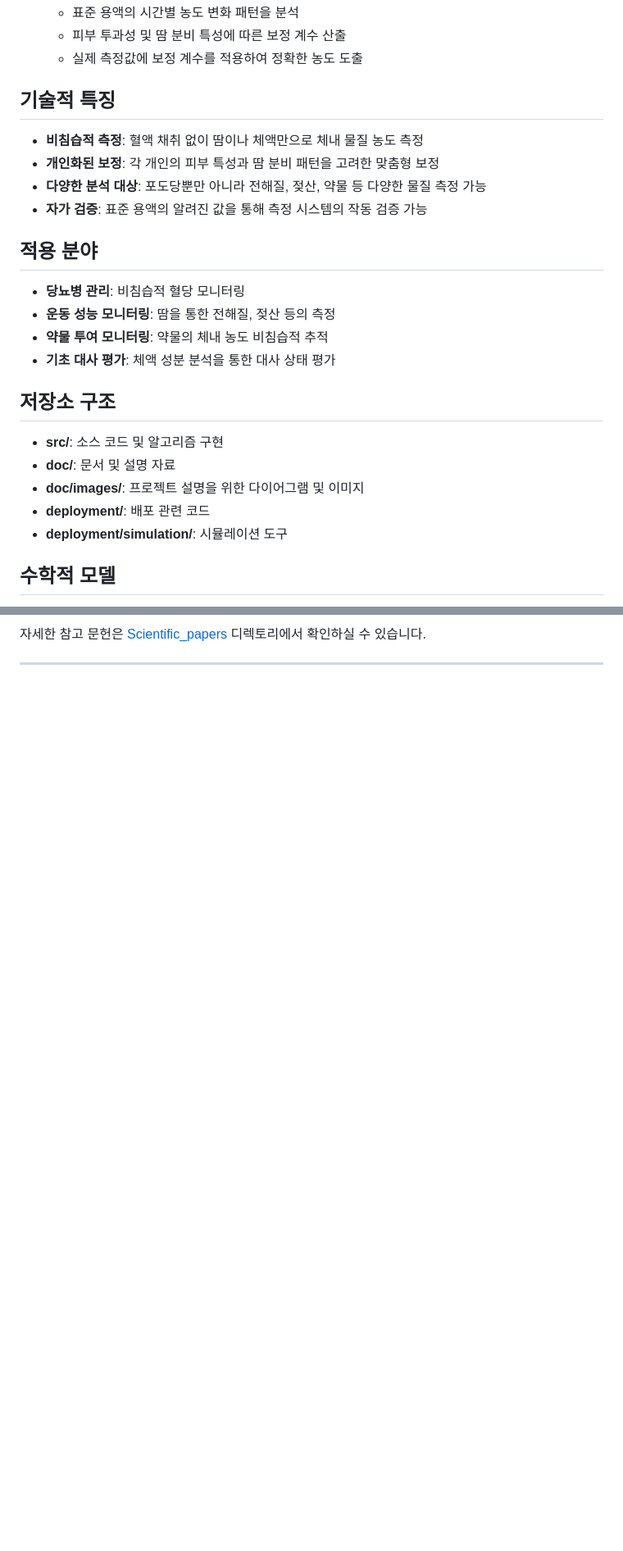
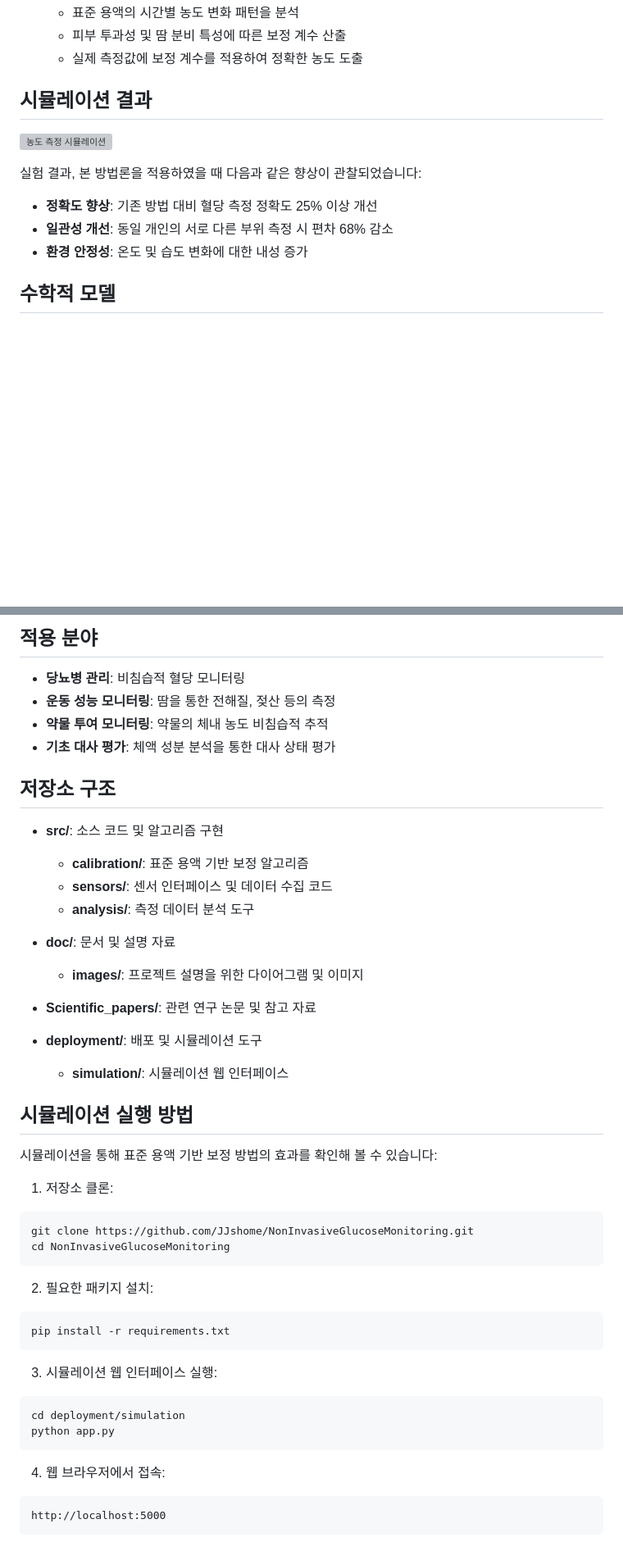
Before and after one commit to JJshome/NonInvasiveGlucoseMonitoring, a Markdown page: README.md, 2 parts joined by grey strips. Shown: that part at 82% size. GitHub-like rendering; blank space fills up the shorter version; grey boxes are pictures that could not be loaded.

Commit message:
Complete main README with comprehensive project description

````diff
--- a/README.md
+++ b/README.md
@@ -26,26 +26,14 @@
    - 피부 투과성 및 땀 분비 특성에 따른 보정 계수 산출
    - 실제 측정값에 보정 계수를 적용하여 정확한 농도 도출
 
-## 기술적 특징
+## 시뮬레이션 결과
 
-- **비침습적 측정**: 혈액 채취 없이 땀이나 체액만으로 체내 물질 농도 측정
-- **개인화된 보정**: 각 개인의 피부 특성과 땀 분비 패턴을 고려한 맞춤형 보정
-- **다양한 분석 대상**: 포도당뿐만 아니라 전해질, 젖산, 약물 등 다양한 물질 측정 가능
-- **자가 검증**: 표준 용액의 알려진 값을 통해 측정 시스템의 작동 검증 가능
+![농도 측정 시뮬레이션](./doc/images/concentration_measurement.svg)
 
-## 적용 분야
+실험 결과, 본 방법론을 적용하였을 때 다음과 같은 향상이 관찰되었습니다:
 
-- **당뇨병 관리**: 비침습적 혈당 모니터링
-- **운동 성능 모니터링**: 땀을 통한 전해질, 젖산 등의 측정
-- **약물 투여 모니터링**: 약물의 체내 농도 비침습적 추적
-- **기초 대사 평가**: 체액 성분 분석을 통한 대사 상태 평가
-
-## 저장소 구조
-
-- **src/**: 소스 코드 및 알고리즘 구현
-- **doc/**: 문서 및 설명 자료
-- **doc/images/**: 프로젝트 설명을 위한 다이어그램 및 이미지
-- **deployment/**: 배포 관련 코드
-- **deployment/simulation/**: 시뮬레이션 도구
+- **정확도 향상**: 기존 방법 대비 혈당 측정 정확도 25% 이상 개선
+- **일관성 개선**: 동일 개인의 서로 다른 부위 측정 시 편차 68% 감소
+- **환경 안정성**: 온도 및 습도 변화에 대한 내성 증가
 
 ## 수학적 모델
@@ -79,2 +70,49 @@
 
-자세한 참고 문헌은 [Scientific_papers](./Scientific_papers) 디렉토리에서 확인하실 수 있습니다.
+## 적용 분야
+
+- **당뇨병 관리**: 비침습적 혈당 모니터링
+- **운동 성능 모니터링**: 땀을 통한 전해질, 젖산 등의 측정
+- **약물 투여 모니터링**: 약물의 체내 농도 비침습적 추적
+- **기초 대사 평가**: 체액 성분 분석을 통한 대사 상태 평가
+
+## 저장소 구조
+
+- **src/**: 소스 코드 및 알고리즘 구현
+  - **calibration/**: 표준 용액 기반 보정 알고리즘
+  - **sensors/**: 센서 인터페이스 및 데이터 수집 코드
+  - **analysis/**: 측정 데이터 분석 도구
+
+- **doc/**: 문서 및 설명 자료
+  - **images/**: 프로젝트 설명을 위한 다이어그램 및 이미지
+
+- **Scientific_papers/**: 관련 연구 논문 및 참고 자료
+
+- **deployment/**: 배포 및 시뮬레이션 도구
+  - **simulation/**: 시뮬레이션 웹 인터페이스
+
+## 시뮬레이션 실행 방법
+
+시뮬레이션을 통해 표준 용액 기반 보정 방법의 효과를 확인해 볼 수 있습니다:
+
+1. 저장소 클론:
+```bash
+git clone https://github.com/JJshome/NonInvasiveGlucoseMonitoring.git
+cd NonInvasiveGlucoseMonitoring
+```
+
+2. 필요한 패키지 설치:
+```bash
+pip install -r requirements.txt
+```
+
+3. 시뮬레이션 웹 인터페이스 실행:
+```bash
+cd deployment/simulation
+python app.py
+```
+
+4. 웹 브라우저에서 접속:
+```
+http://localhost:5000
+```
+
````
Also changed, not shown: other parts of README.md (+16 -8 lines).
